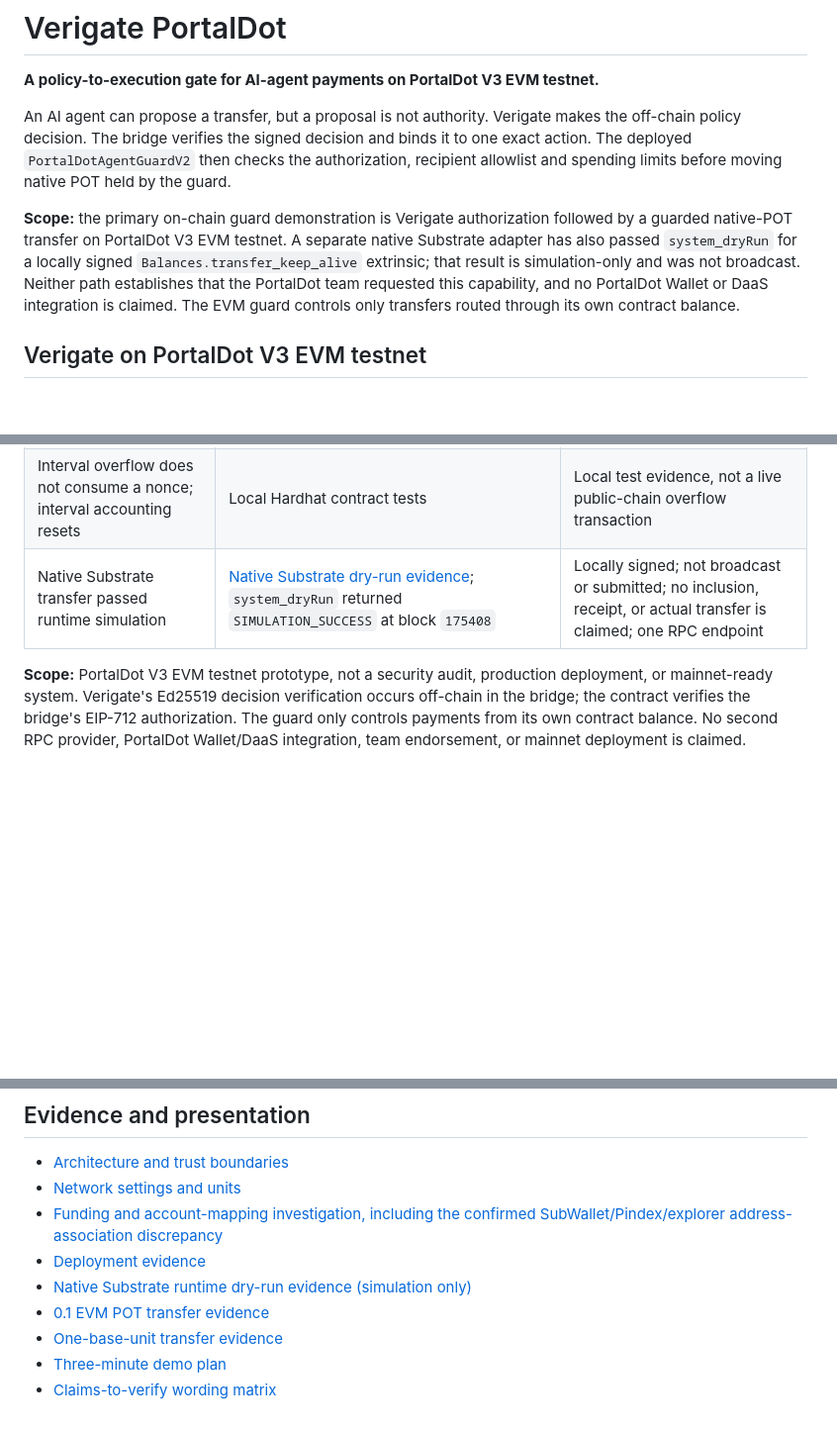
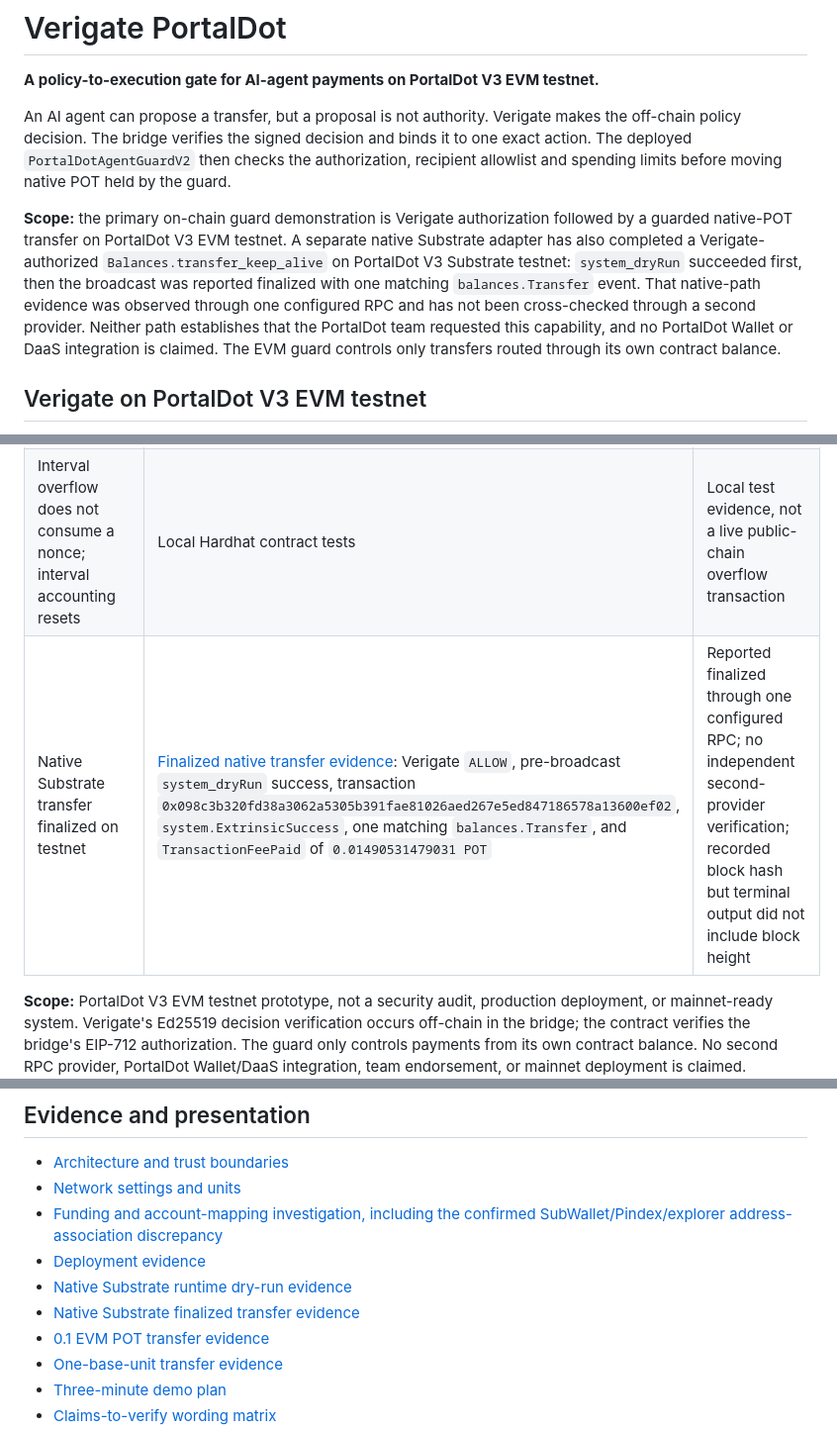
Before and after one commit to rudimentall1/verigate-portaldot, a Markdown page: README.md, 3 parts joined by grey strips. Shown at 99% size. Drawn GitHub-style; blank space fills up the shorter version.

Commit message:
Document finalized native Substrate transfer evidence

```diff
--- a/README.md
+++ b/README.md
@@ -4,7 +4,7 @@
 
 An AI agent can propose a transfer, but a proposal is not authority. Verigate makes the off-chain policy decision. The bridge verifies the signed decision and binds it to one exact action. The deployed `PortalDotAgentGuardV2` then checks the authorization, recipient allowlist and spending limits before moving native POT held by the guard.
 
-**Scope:** the primary on-chain guard demonstration is Verigate authorization followed by a guarded native-POT transfer on PortalDot V3 EVM testnet. A separate native Substrate adapter has also passed `system_dryRun` for a locally signed `Balances.transfer_keep_alive` extrinsic; that result is simulation-only and was not broadcast. Neither path establishes that the PortalDot team requested this capability, and no PortalDot Wallet or DaaS integration is claimed. The EVM guard controls only transfers routed through its own contract balance.
+**Scope:** the primary on-chain guard demonstration is Verigate authorization followed by a guarded native-POT transfer on PortalDot V3 EVM testnet. A separate native Substrate adapter has also completed a Verigate-authorized `Balances.transfer_keep_alive` on PortalDot V3 Substrate testnet: `system_dryRun` succeeded first, then the broadcast was reported finalized with one matching `balances.Transfer` event. That native-path evidence was observed through one configured RPC and has not been cross-checked through a second provider. Neither path establishes that the PortalDot team requested this capability, and no PortalDot Wallet or DaaS integration is claimed. The EVM guard controls only transfers routed through its own contract balance.
 
 ## Verigate on PortalDot V3 EVM testnet
 
@@ -21,7 +21,7 @@ An AI agent can propose a transfer, but a proposal is not authority. Verigate ma
 | The deployed V2 code and policy matched the recorded configuration | Published Chromium check read chain ID `420420777`, runtime hash, authority signer, and the `0.1 POT` / `0.5 POT per resettable 3,600-second interval` policy | Snapshot is dated; one RPC; not independent authentication of the RPC operator |
 | V2 rejects an unlisted recipient and an over-cap amount | Live read-only `eth_call` probes returned `InvalidRecipient()` and `AmountExceedsCap` | Simulated calls, not mined public-chain revert transactions |
 | Interval overflow does not consume a nonce; interval accounting resets | Local Hardhat contract tests | Local test evidence, not a live public-chain overflow transaction |
-| Native Substrate transfer passed runtime simulation | [Native Substrate dry-run evidence](docs/evidence/portaldot-native-substrate-dry-run-2026-10-24.json); `system_dryRun` returned `SIMULATION_SUCCESS` at block `175408` | Locally signed; not broadcast or submitted; no inclusion, receipt, or actual transfer is claimed; one RPC endpoint |
+| Native Substrate transfer finalized on testnet | [Finalized native transfer evidence](docs/evidence/portaldot-native-substrate-live-transfer-2026-10-24.json): Verigate `ALLOW`, pre-broadcast `system_dryRun` success, transaction `0x098c3b320fd38a3062a5305b391fae81026aed267e5ed847186578a13600ef02`, `system.ExtrinsicSuccess`, one matching `balances.Transfer`, and `TransactionFeePaid` of `0.01490531479031 POT` | Reported finalized through one configured RPC; no independent second-provider verification; recorded block hash but terminal output did not include block height |
 
 **Scope:** PortalDot V3 EVM testnet prototype, not a security audit, production deployment, or mainnet-ready system. Verigate's Ed25519 decision verification occurs off-chain in the bridge; the contract verifies the bridge's EIP-712 authorization. The guard only controls payments from its own contract balance. No second RPC provider, PortalDot Wallet/DaaS integration, team endorsement, or mainnet deployment is claimed.
 
@@ -164,7 +164,8 @@ No integration into PortalDot Wallet or DaaS is currently claimed, and no Portal
 - [Network settings and units](docs/portaldot-v3-network.md)
 - [Funding and account-mapping investigation, including the confirmed SubWallet/Pindex/explorer address-association discrepancy](docs/funding-and-account-mapping.md)
 - [Deployment evidence](docs/deployment-evidence-2026-10-20.md)
-- [Native Substrate runtime dry-run evidence (simulation only)](docs/evidence/portaldot-native-substrate-dry-run-2026-10-24.json)
+- [Native Substrate runtime dry-run evidence](docs/evidence/portaldot-native-substrate-dry-run-2026-10-24.json)
+- [Native Substrate finalized transfer evidence](docs/evidence/portaldot-native-substrate-live-transfer-2026-10-24.json)
 - [0.1 EVM POT transfer evidence](docs/authorized-transfer-evidence-2026-10-21-nondust.md)
 - [One-base-unit transfer evidence](docs/authorized-transfer-evidence-2026-10-21.md)
 - [Three-minute demo plan](docs/demo-script.md)
```
Also changed, not shown: other parts of README.md (+1 -1 lines).
